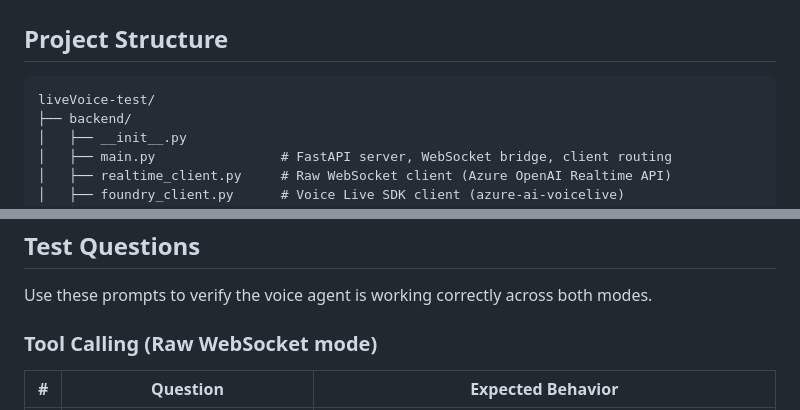
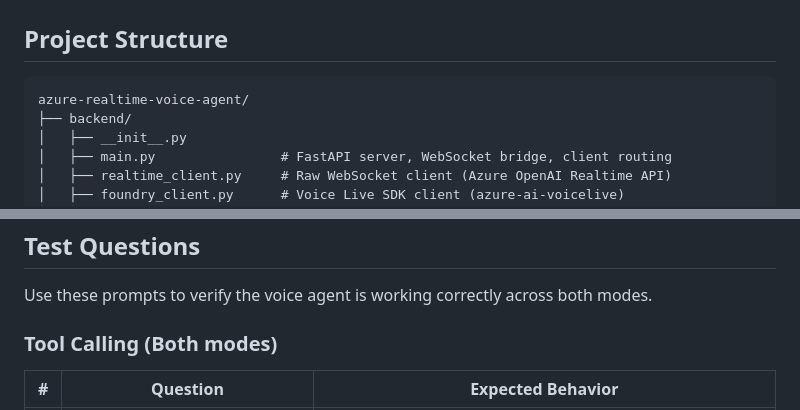
Before and after one commit to edemnati/azure-realtime-voice-agent, a Markdown page: README.md, 2 parts joined by grey strips. Rendered like a GitHub page.

````diff
--- a/README.md
+++ b/README.md
@@ -203,7 +204,7 @@ The right panel exposes real-time session configuration. Options are sent as que
 ## Project Structure
 
 ```
-liveVoice-test/
+azure-realtime-voice-agent/
 ├── backend/
 │   ├── __init__.py
 │   ├── main.py                # FastAPI server, WebSocket bridge, client routing
@@ -291,7 +292,7 @@ voice="en-US-Ava:DragonHDLatestNeural"  # Azure neural voice
 
 Use these prompts to verify the voice agent is working correctly across both modes.
 
-### Tool Calling (Raw WebSocket mode)
+### Tool Calling (Both modes)
 
 | # | Question | Expected Behavior |
 |---|----------|-------------------|
````
Also changed, not shown: other parts of README.md (+7 -6 lines).
